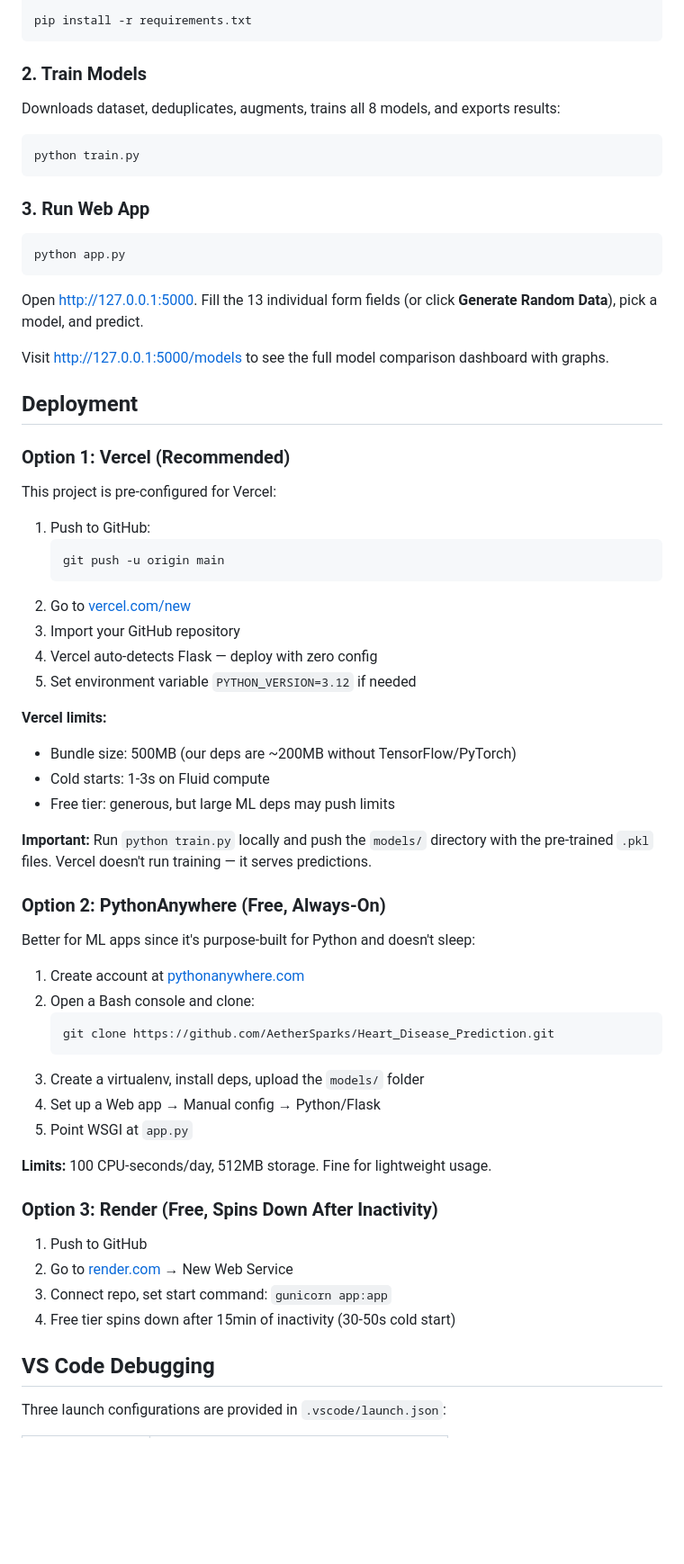
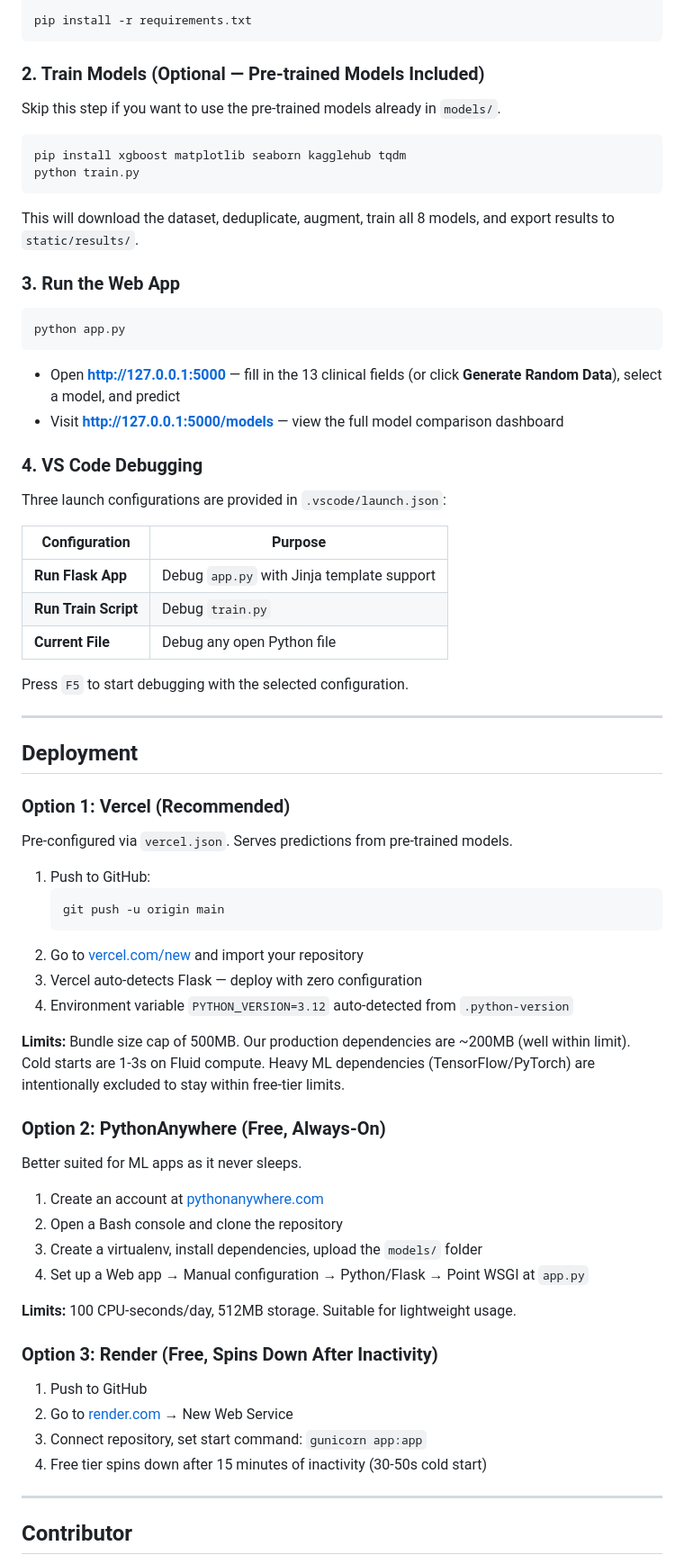
Before and after one commit to AetherSparks/Heart_Disease_Prediction, a Markdown page: README.md, the part around one of its changes. Shown at 90% size. Drawn GitHub-style; blank space fills up the shorter version.

````diff
--- a/README.md
+++ b/README.md
@@ -123,69 +249,75 @@ source venv/bin/activate
 pip install -r requirements.txt
 ```
 
-### 2. Train Models
+### 2. Train Models (Optional — Pre-trained Models Included)
 
-Downloads dataset, deduplicates, augments, trains all 8 models, and exports results:
+Skip this step if you want to use the pre-trained models already in `models/`.
 
 ```bash
+pip install xgboost matplotlib seaborn kagglehub tqdm
 python train.py
 ```
 
-### 3. Run Web App
+This will download the dataset, deduplicate, augment, train all 8 models, and export results to `static/results/`.
+
+### 3. Run the Web App
 
 ```bash
 python app.py
 ```
 
-Open http://127.0.0.1:5000. Fill the 13 individual form fields (or click **Generate Random Data**), pick a model, and predict.
+- Open **http://127.0.0.1:5000** — fill in the 13 clinical fields (or click **Generate Random Data**), select a model, and predict
+- Visit **http://127.0.0.1:5000/models** — view the full model comparison dashboard
 
-Visit http://127.0.0.1:5000/models to see the full model comparison dashboard with graphs.
+### 4. VS Code Debugging
+
+Three launch configurations are provided in `.vscode/launch.json`:
+
+| Configuration | Purpose |
+|---------------|---------|
+| **Run Flask App** | Debug `app.py` with Jinja template support |
+| **Run Train Script** | Debug `train.py` |
+| **Current File** | Debug any open Python file |
+
+Press `F5` to start debugging with the selected configuration.
+
+---
 
 ## Deployment
 
 ### Option 1: Vercel (Recommended)
 
-This project is pre-configured for Vercel:
+Pre-configured via `vercel.json`. Serves predictions from pre-trained models.
 
 1. Push to GitHub:
    ```bash
    git push -u origin main
    ```
-2. Go to [vercel.com/new](https://vercel.com/new)
-3. Import your GitHub repository
-4. Vercel auto-detects Flask — deploy with zero config
-5. Set environment variable `PYTHON_VERSION=3.12` if needed
+2. Go to [vercel.com/new](https://vercel.com/new) and import your repository
+3. Vercel auto-detects Flask — deploy with zero configuration
+4. Environment variable `PYTHON_VERSION=3.12` auto-detected from `.python-version`
 
-**Vercel limits:**
-- Bundle size: 500MB (our deps are ~200MB without TensorFlow/PyTorch)
-- Cold starts: 1-3s on Fluid compute
-- Free tier: generous, but large ML deps may push limits
-
-**Important:** Run `python train.py` locally and push the `models/` directory with the pre-trained `.pkl` files. Vercel doesn't run training — it serves predictions.
+**Limits:** Bundle size cap of 500MB. Our production dependencies are ~200MB (well within limit). Cold starts are 1-3s on Fluid compute. Heavy ML dependencies (TensorFlow/PyTorch) are intentionally excluded to stay within free-tier limits.
 
 ### Option 2: PythonAnywhere (Free, Always-On)
 
-Better for ML apps since it's purpose-built for Python and doesn't sleep:
+Better suited for ML apps as it never sleeps.
 
-1. Create account at [pythonanywhere.com](https://www.pythonanywhere.com)
-2. Open a Bash console and clone:
-   ```bash
-   git clone https://github.com/AetherSparks/Heart_Disease_Prediction.git
-   ```
-3. Create a virtualenv, install deps, upload the `models/` folder
-4. Set up a Web app → Manual config → Python/Flask
-5. Point WSGI at `app.py`
+1. Create an account at [pythonanywhere.com](https://www.pythonanywhere.com)
+2. Open a Bash console and clone the repository
+3. Create a virtualenv, install dependencies, upload the `models/` folder
+4. Set up a Web app → Manual configuration → Python/Flask → Point WSGI at `app.py`
 
-**Limits:** 100 CPU-seconds/day, 512MB storage. Fine for lightweight usage.
+**Limits:** 100 CPU-seconds/day, 512MB storage. Suitable for lightweight usage.
 
 ### Option 3: Render (Free, Spins Down After Inactivity)
 
 1. Push to GitHub
 2. Go to [render.com](https://render.com) → New Web Service
-3. Connect repo, set start command: `gunicorn app:app`
-4. Free tier spins down after 15min of inactivity (30-50s cold start)
+3. Connect repository, set start command: `gunicorn app:app`
+4. Free tier spins down after 15 minutes of inactivity (30-50s cold start)
 
-## VS Code Debugging
+---
 
-Three launch configurations are provided in `.vscode/launch.json`:
+## Contributor
 
````
Also changed, not shown: other parts of README.md (+200 -85 lines).
